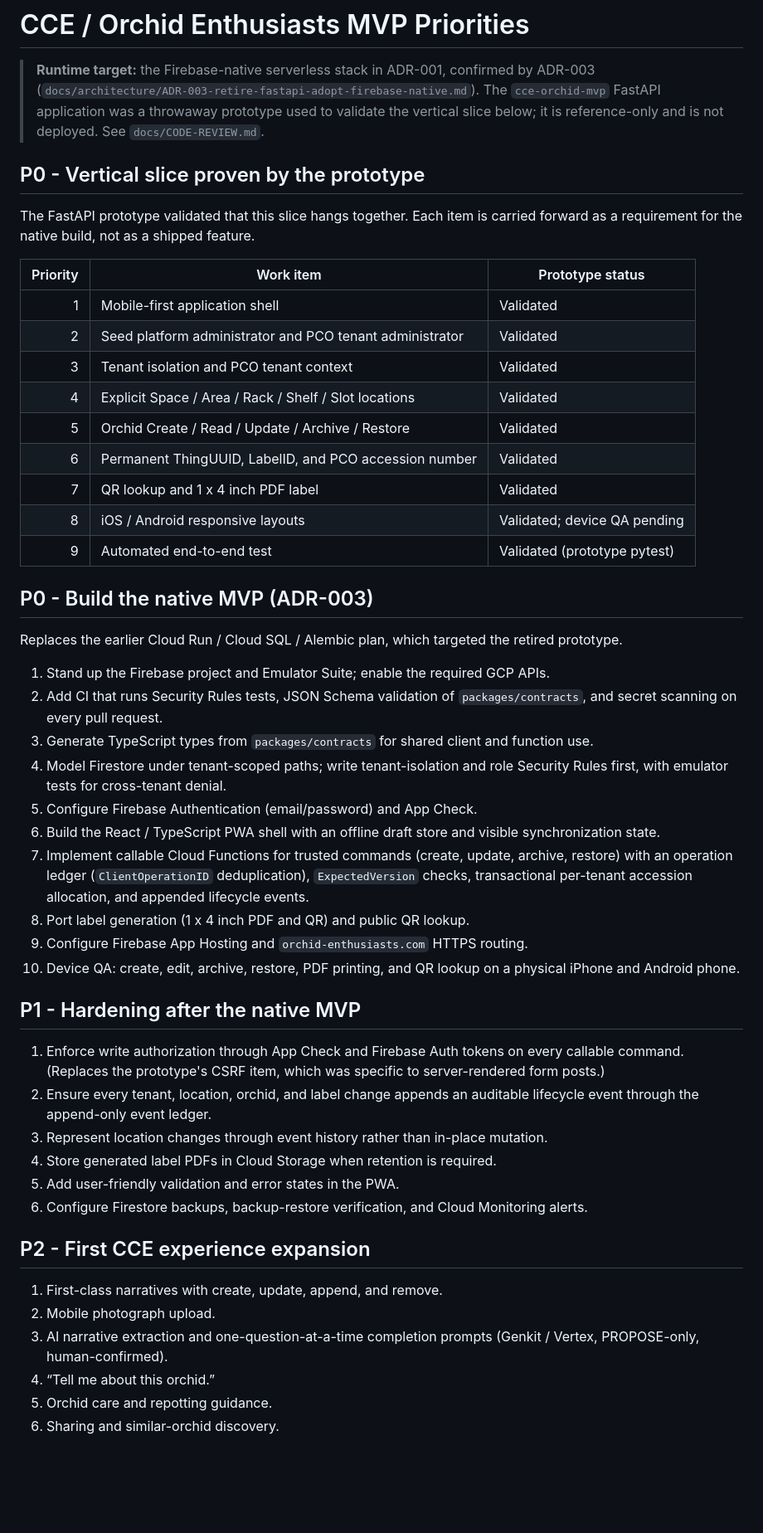
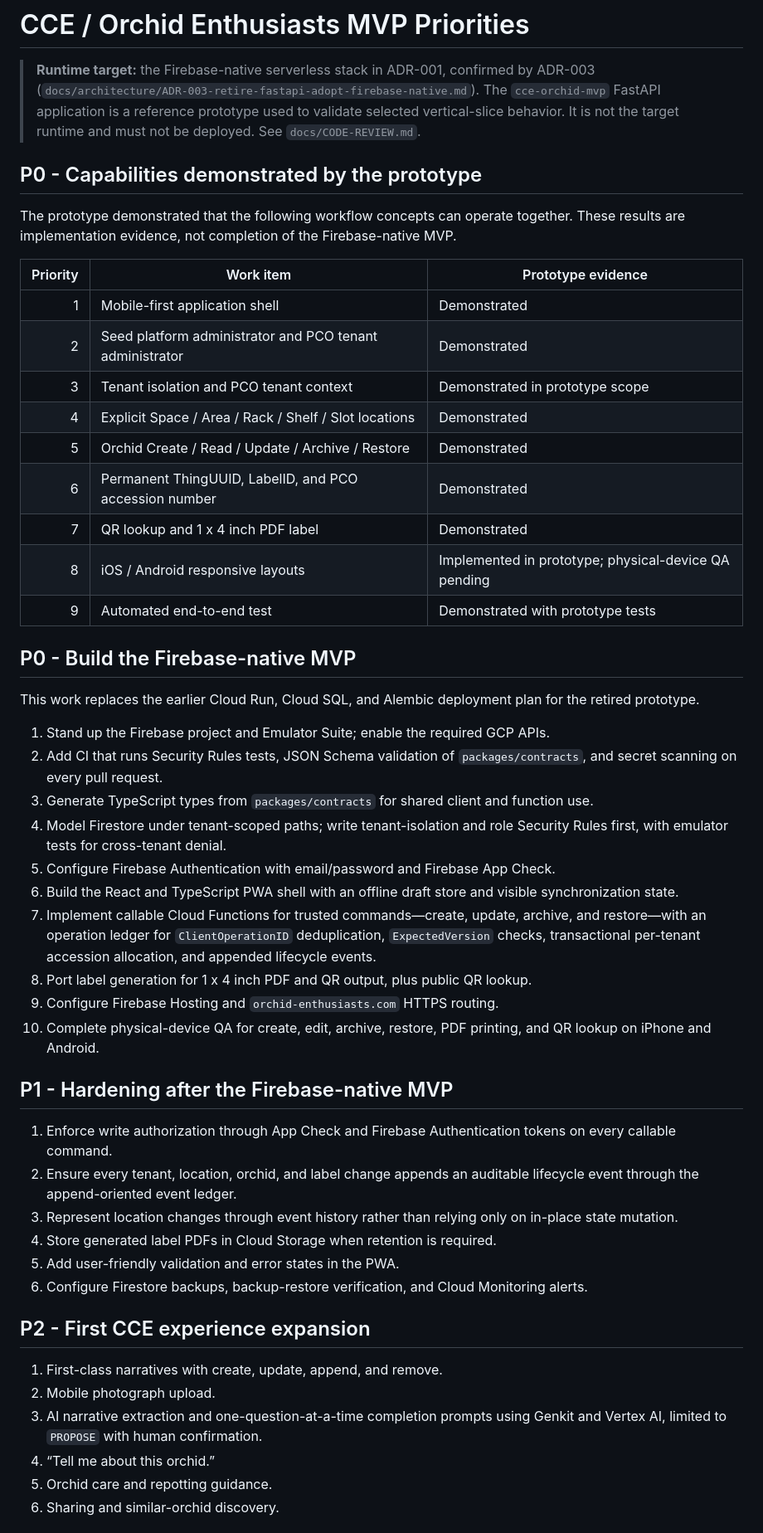
Before and after one commit to typeacyclist/collectors-curators-enthusiasts, a Markdown page: MVP-PRIORITIES.md, the part around one of its changes. Shown at 83% size. Drawn GitHub-style; blank space fills up the shorter version.

Commit message:
Clarify Firebase-native MVP priorities

```diff
--- a/MVP-PRIORITIES.md
+++ b/MVP-PRIORITIES.md
@@ -2,47 +2,46 @@
 
 > **Runtime target:** the Firebase-native serverless stack in ADR-001, confirmed by
 > ADR-003 (`docs/architecture/ADR-003-retire-fastapi-adopt-firebase-native.md`).
-> The `cce-orchid-mvp` FastAPI application was a throwaway prototype used to validate
-> the vertical slice below; it is reference-only and is not deployed. See
-> `docs/CODE-REVIEW.md`.
+> The `cce-orchid-mvp` FastAPI application is a reference prototype used to validate
+> selected vertical-slice behavior. It is not the target runtime and must not be deployed.
+> See `docs/CODE-REVIEW.md`.
 
-## P0 - Vertical slice proven by the prototype
+## P0 - Capabilities demonstrated by the prototype
 
-The FastAPI prototype validated that this slice hangs together. Each item is carried
-forward as a requirement for the native build, not as a shipped feature.
+The prototype demonstrated that the following workflow concepts can operate together. These results are implementation evidence, not completion of the Firebase-native MVP.
 
-| Priority | Work item | Prototype status |
+| Priority | Work item | Prototype evidence |
 |---:|---|---|
-| 1 | Mobile-first application shell | Validated |
-| 2 | Seed platform administrator and PCO tenant administrator | Validated |
-| 3 | Tenant isolation and PCO tenant context | Validated |
-| 4 | Explicit Space / Area / Rack / Shelf / Slot locations | Validated |
-| 5 | Orchid Create / Read / Update / Archive / Restore | Validated |
-| 6 | Permanent ThingUUID, LabelID, and PCO accession number | Validated |
-| 7 | QR lookup and 1 x 4 inch PDF label | Validated |
-| 8 | iOS / Android responsive layouts | Validated; device QA pending |
-| 9 | Automated end-to-end test | Validated (prototype pytest) |
+| 1 | Mobile-first application shell | Demonstrated |
+| 2 | Seed platform administrator and PCO tenant administrator | Demonstrated |
+| 3 | Tenant isolation and PCO tenant context | Demonstrated in prototype scope |
+| 4 | Explicit Space / Area / Rack / Shelf / Slot locations | Demonstrated |
+| 5 | Orchid Create / Read / Update / Archive / Restore | Demonstrated |
+| 6 | Permanent ThingUUID, LabelID, and PCO accession number | Demonstrated |
+| 7 | QR lookup and 1 x 4 inch PDF label | Demonstrated |
+| 8 | iOS / Android responsive layouts | Implemented in prototype; physical-device QA pending |
+| 9 | Automated end-to-end test | Demonstrated with prototype tests |
 
-## P0 - Build the native MVP (ADR-003)
+## P0 - Build the Firebase-native MVP
 
-Replaces the earlier Cloud Run / Cloud SQL / Alembic plan, which targeted the retired prototype.
+This work replaces the earlier Cloud Run, Cloud SQL, and Alembic deployment plan for the retired prototype.
 
 1. Stand up the Firebase project and Emulator Suite; enable the required GCP APIs.
 2. Add CI that runs Security Rules tests, JSON Schema validation of `packages/contracts`, and secret scanning on every pull request.
 3. Generate TypeScript types from `packages/contracts` for shared client and function use.
 4. Model Firestore under tenant-scoped paths; write tenant-isolation and role Security Rules first, with emulator tests for cross-tenant denial.
-5. Configure Firebase Authentication (email/password) and App Check.
-6. Build the React / TypeScript PWA shell with an offline draft store and visible synchronization state.
-7. Implement callable Cloud Functions for trusted commands (create, update, archive, restore) with an operation ledger (`ClientOperationID` deduplication), `ExpectedVersion` checks, transactional per-tenant accession allocation, and appended lifecycle events.
-8. Port label generation (1 x 4 inch PDF and QR) and public QR lookup.
-9. Configure Firebase App Hosting and `orchid-enthusiasts.com` HTTPS routing.
-10. Device QA: create, edit, archive, restore, PDF printing, and QR lookup on a physical iPhone and Android phone.
+5. Configure Firebase Authentication with email/password and Firebase App Check.
+6. Build the React and TypeScript PWA shell with an offline draft store and visible synchronization state.
+7. Implement callable Cloud Functions for trusted commands—create, update, archive, and restore—with an operation ledger for `ClientOperationID` deduplication, `ExpectedVersion` checks, transactional per-tenant accession allocation, and appended lifecycle events.
+8. Port label generation for 1 x 4 inch PDF and QR output, plus public QR lookup.
+9. Configure Firebase Hosting and `orchid-enthusiasts.com` HTTPS routing.
+10. Complete physical-device QA for create, edit, archive, restore, PDF printing, and QR lookup on iPhone and Android.
 
-## P1 - Hardening after the native MVP
+## P1 - Hardening after the Firebase-native MVP
 
-1. Enforce write authorization through App Check and Firebase Auth tokens on every callable command. (Replaces the prototype's CSRF item, which was specific to server-rendered form posts.)
-2. Ensure every tenant, location, orchid, and label change appends an auditable lifecycle event through the append-only event ledger.
-3. Represent location changes through event history rather than in-place mutation.
+1. Enforce write authorization through App Check and Firebase Authentication tokens on every callable command.
+2. Ensure every tenant, location, orchid, and label change appends an auditable lifecycle event through the append-oriented event ledger.
+3. Represent location changes through event history rather than relying only on in-place state mutation.
 4. Store generated label PDFs in Cloud Storage when retention is required.
 5. Add user-friendly validation and error states in the PWA.
 6. Configure Firestore backups, backup-restore verification, and Cloud Monitoring alerts.
@@ -51,7 +50,7 @@ Replaces the earlier Cloud Run / Cloud SQL / Alembic plan, which targeted the re
 
 1. First-class narratives with create, update, append, and remove.
 2. Mobile photograph upload.
-3. AI narrative extraction and one-question-at-a-time completion prompts (Genkit / Vertex, PROPOSE-only, human-confirmed).
+3. AI narrative extraction and one-question-at-a-time completion prompts using Genkit and Vertex AI, limited to `PROPOSE` with human confirmation.
 4. “Tell me about this orchid.”
 5. Orchid care and repotting guidance.
 6. Sharing and similar-orchid discovery.
```
Also changed, not shown: other parts of MVP-PRIORITIES.md (+1 -1 lines).
